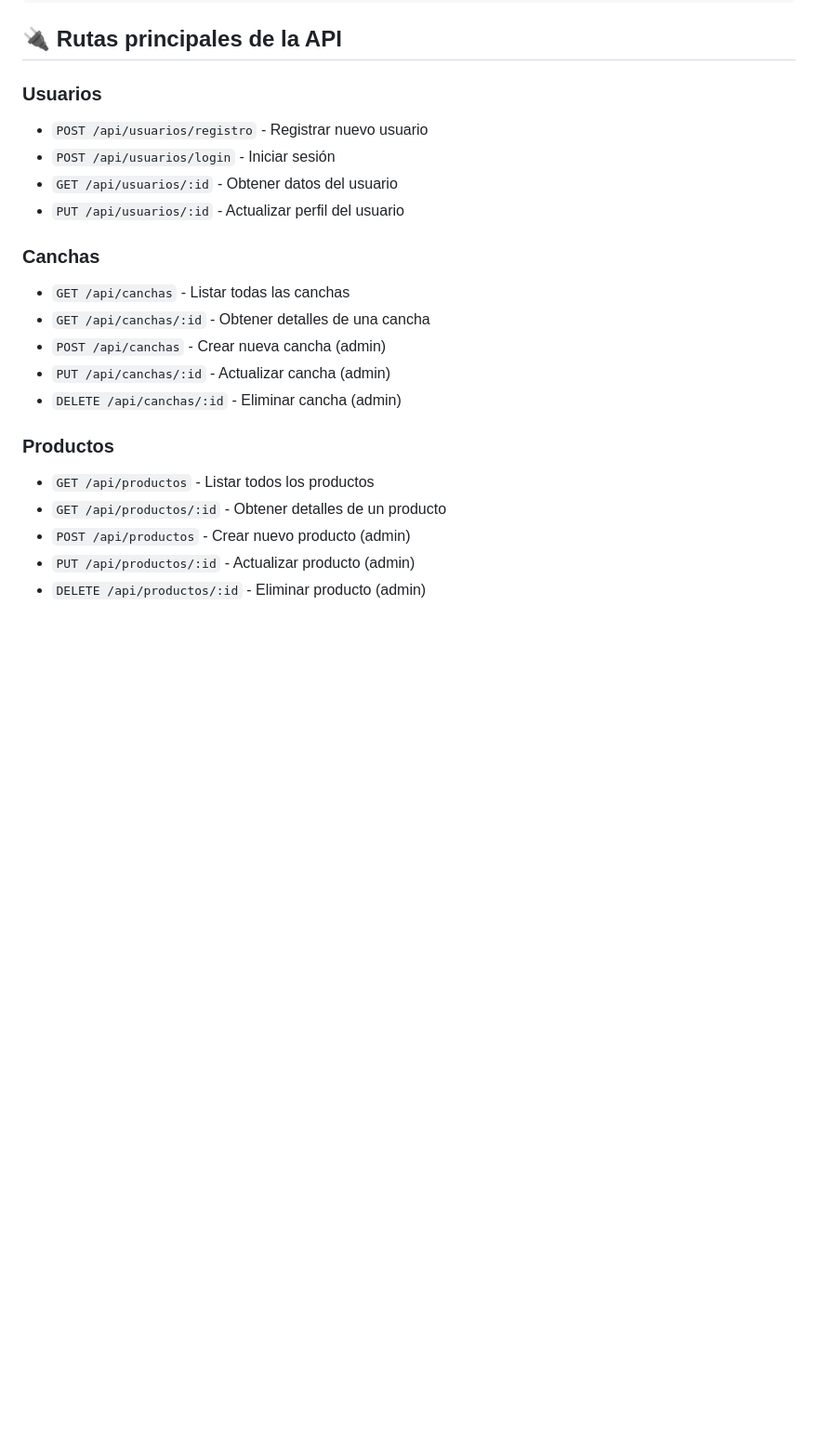
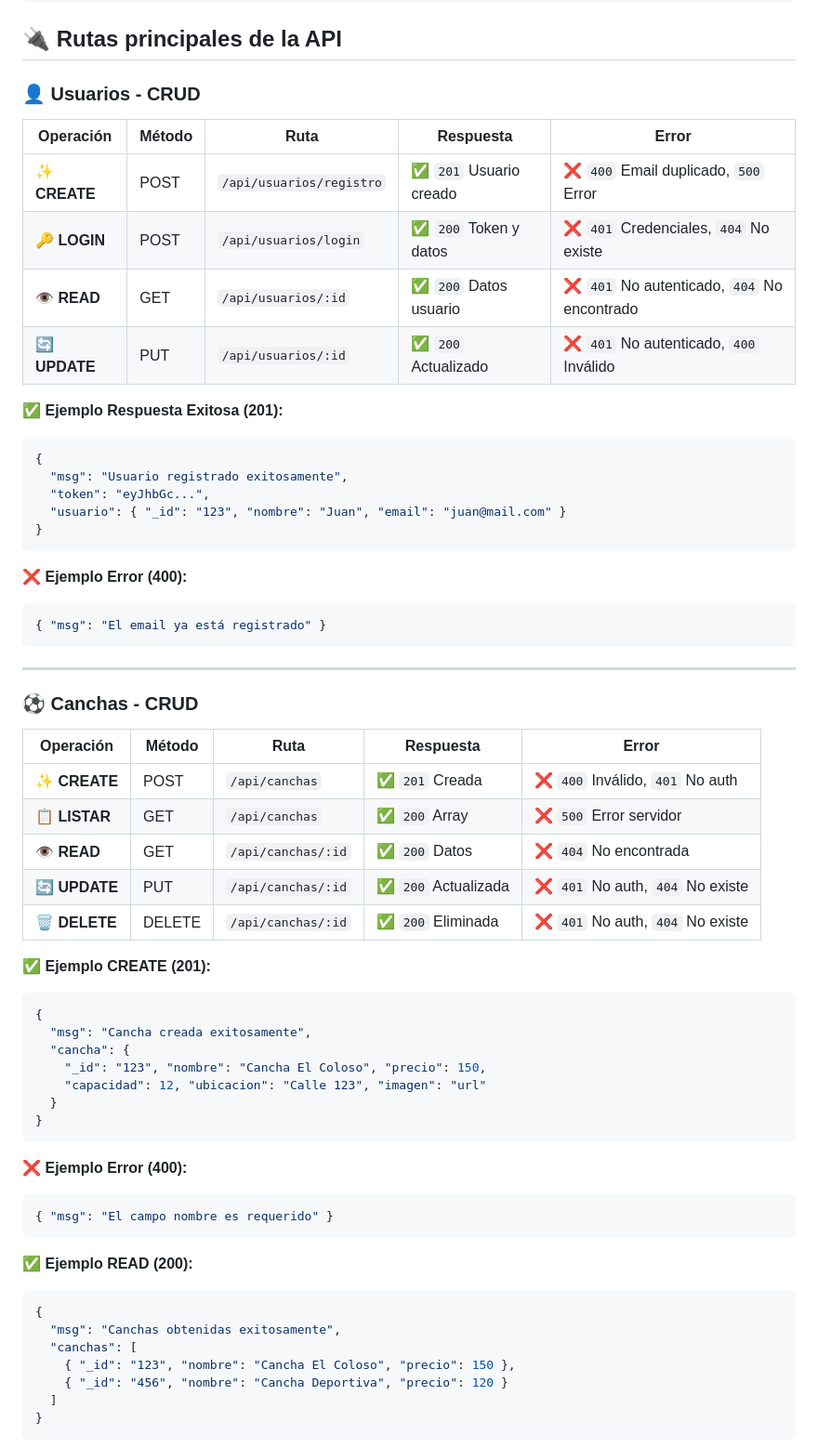
Before and after one commit to valestakelun/backend_alquiercancha, a Markdown page: README.md, the part around one of its changes. Shown at 93% size. GitHub-like rendering; blank space fills up the shorter version.

Commit message:
agregue emojis y una explicacion de cada tipo de respuesta a cada crud

````diff
--- a/README.md
+++ b/README.md
@@ -101,22 +101,65 @@ src/
 
 ## 🔌 Rutas principales de la API
 
-### Usuarios
-- `POST /api/usuarios/registro` - Registrar nuevo usuario
-- `POST /api/usuarios/login` - Iniciar sesión
-- `GET /api/usuarios/:id` - Obtener datos del usuario
-- `PUT /api/usuarios/:id` - Actualizar perfil del usuario
+### 👤 Usuarios - CRUD
 
-### Canchas
-- `GET /api/canchas` - Listar todas las canchas
-- `GET /api/canchas/:id` - Obtener detalles de una cancha
-- `POST /api/canchas` - Crear nueva cancha (admin)
-- `PUT /api/canchas/:id` - Actualizar cancha (admin)
-- `DELETE /api/canchas/:id` - Eliminar cancha (admin)
+| Operación | Método | Ruta | Respuesta | Error |
+|-----------|--------|------|-----------|-------|
+| ✨ **CREATE** | POST | `/api/usuarios/registro` | ✅ `201` Usuario creado | ❌ `400` Email duplicado, `500` Error |
+| 🔑 **LOGIN** | POST | `/api/usuarios/login` | ✅ `200` Token y datos | ❌ `401` Credenciales, `404` No existe |
+| 👁️ **READ** | GET | `/api/usuarios/:id` | ✅ `200` Datos usuario | ❌ `401` No autenticado, `404` No encontrado |
+| 🔄 **UPDATE** | PUT | `/api/usuarios/:id` | ✅ `200` Actualizado | ❌ `401` No autenticado, `400` Inválido |
 
-### Productos
-- `GET /api/productos` - Listar todos los productos
-- `GET /api/productos/:id` - Obtener detalles de un producto
-- `POST /api/productos` - Crear nuevo producto (admin)
-- `PUT /api/productos/:id` - Actualizar producto (admin)
-- `DELETE /api/productos/:id` - Eliminar producto (admin)
+✅ **Ejemplo Respuesta Exitosa (201):**
+```json
+{
+  "msg": "Usuario registrado exitosamente",
+  "token": "eyJhbGc...",
+  "usuario": { "_id": "123", "nombre": "Juan", "email": "juan@mail.com" }
+}
+```
+
+❌ **Ejemplo Error (400):**
+```json
+{ "msg": "El email ya está registrado" }
+```
+
+---
+
+### ⚽ Canchas - CRUD
+
+| Operación | Método | Ruta | Respuesta | Error |
+|-----------|--------|------|-----------|-------|
+| ✨ **CREATE** | POST | `/api/canchas` | ✅ `201` Creada | ❌ `400` Inválido, `401` No auth |
+| 📋 **LISTAR** | GET | `/api/canchas` | ✅ `200` Array | ❌ `500` Error servidor |
+| 👁️ **READ** | GET | `/api/canchas/:id` | ✅ `200` Datos | ❌ `404` No encontrada |
+| 🔄 **UPDATE** | PUT | `/api/canchas/:id` | ✅ `200` Actualizada | ❌ `401` No auth, `404` No existe |
+| 🗑️ **DELETE** | DELETE | `/api/canchas/:id` | ✅ `200` Eliminada | ❌ `401` No auth, `404` No existe |
+
+✅ **Ejemplo CREATE (201):**
+```json
+{
+  "msg": "Cancha creada exitosamente",
+  "cancha": {
+    "_id": "123", "nombre": "Cancha El Coloso", "precio": 150,
+    "capacidad": 12, "ubicacion": "Calle 123", "imagen": "url"
+  }
+}
+```
+
+❌ **Ejemplo Error (400):**
+```json
+{ "msg": "El campo nombre es requerido" }
+```
+
+✅ **Ejemplo READ (200):**
+```json
+{
+  "msg": "Canchas obtenidas exitosamente",
+  "canchas": [
+    { "_id": "123", "nombre": "Cancha El Coloso", "precio": 150 },
+    { "_id": "456", "nombre": "Cancha Deportiva", "precio": 120 }
+  ]
+}
+```
+
````
Also changed, not shown: other parts of README.md (+99 -61 lines).
